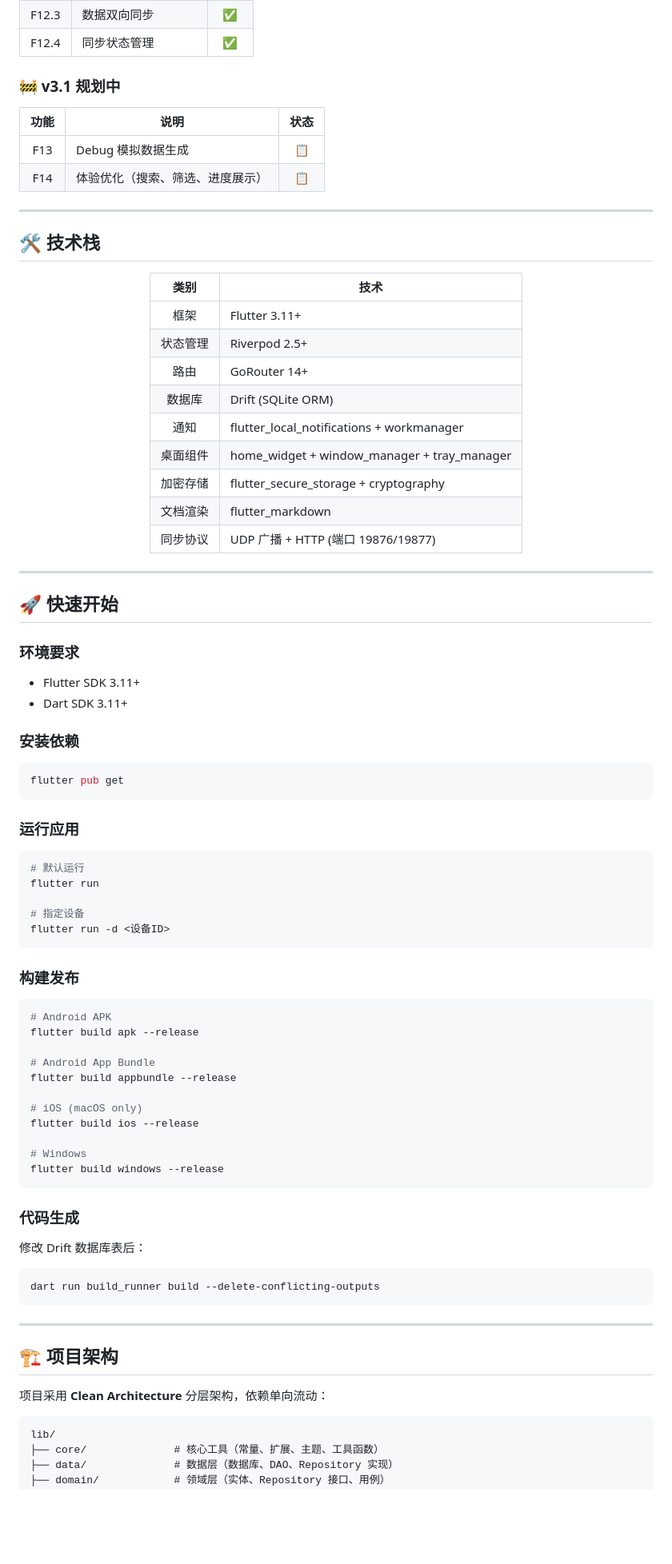
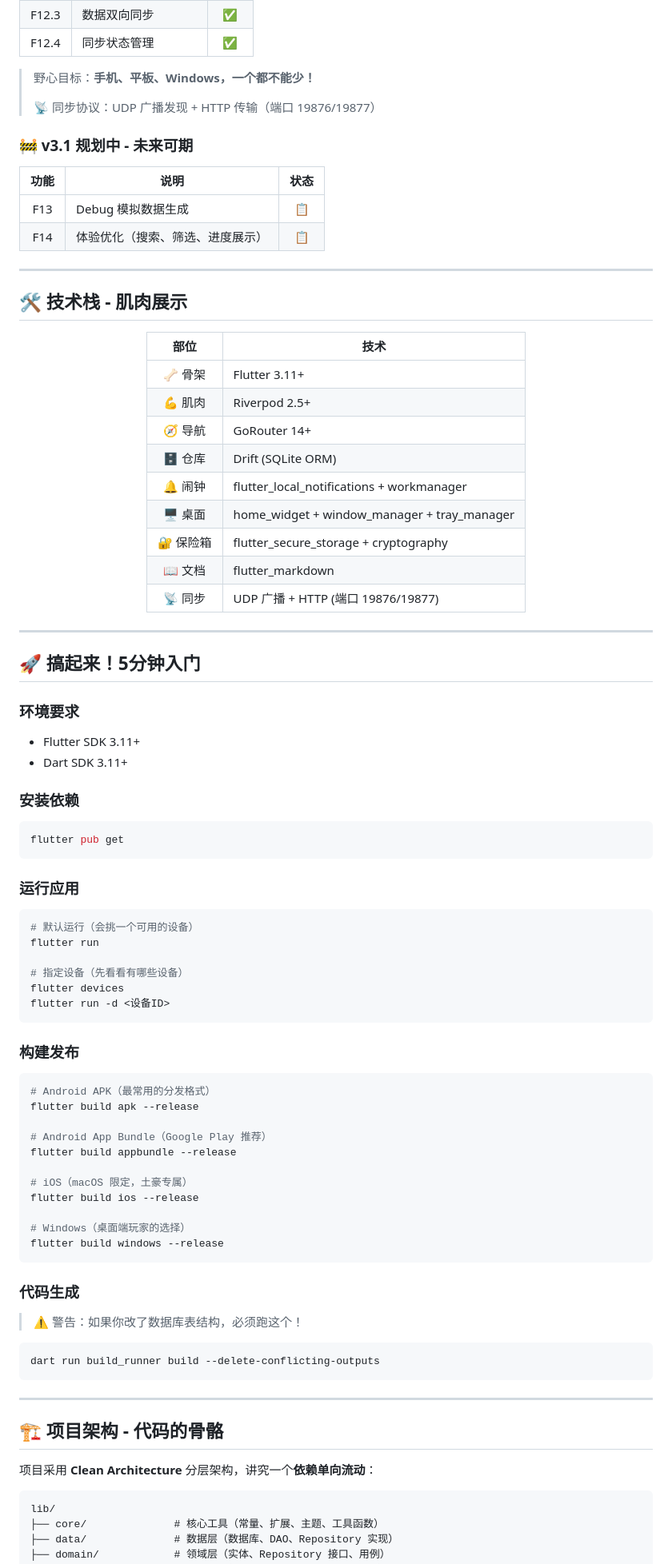
Before and after one commit to ISO-N/YiKe, a Markdown page: README.md, the part around one of its changes. Shown at 80% size. Drawn GitHub-style; blank space fills up the shorter version.

Commit message:
docs: 更新 README.md，优化产品描述和功能介绍，增强用户理解

````diff
--- a/README.md
+++ b/README.md
@@ -78,7 +107,11 @@
 | F12.3 | 数据双向同步 | ✅ |
 | F12.4 | 同步状态管理 | ✅ |
 
-### 🚧 v3.1 规划中
+> 野心目标：**手机、平板、Windows，一个都不能少！**
+>
+> 📡 同步协议：UDP 广播发现 + HTTP 传输（端口 19876/19877）
+
+### 🚧 v3.1 规划中 - 未来可期
 
 | 功能 | 说明 | 状态 |
 |:----:|------|:----:|
@@ -87,27 +120,27 @@
 
 ---
 
-## 🛠 技术栈
+## 🛠 技术栈 - 肌肉展示
 
 <div align="center">
 
-| 类别 | 技术 |
+| 部位 | 技术 |
 |:----:|------|
-| 框架 | Flutter 3.11+ |
-| 状态管理 | Riverpod 2.5+ |
-| 路由 | GoRouter 14+ |
-| 数据库 | Drift (SQLite ORM) |
-| 通知 | flutter_local_notifications + workmanager |
-| 桌面组件 | home_widget + window_manager + tray_manager |
-| 加密存储 | flutter_secure_storage + cryptography |
-| 文档渲染 | flutter_markdown |
-| 同步协议 | UDP 广播 + HTTP (端口 19876/19877) |
+| 🦴 骨架 | Flutter 3.11+ |
+| 💪 肌肉 | Riverpod 2.5+ |
+| 🧭 导航 | GoRouter 14+ |
+| 🗄 仓库 | Drift (SQLite ORM) |
+| 🔔 闹钟 | flutter_local_notifications + workmanager |
+| 🖥 桌面 | home_widget + window_manager + tray_manager |
+| 🔐 保险箱 | flutter_secure_storage + cryptography |
+| 📖 文档 | flutter_markdown |
+| 📡 同步 | UDP 广播 + HTTP (端口 19876/19877) |
 
 </div>
 
 ---
 
-## 🚀 快速开始
+## 🚀 搞起来！5分钟入门
 
 ### 环境要求
 
@@ -123,32 +156,33 @@ flutter pub get
 ### 运行应用
 
 ```bash
-# 默认运行
+# 默认运行（会挑一个可用的设备）
 flutter run
 
-# 指定设备
+# 指定设备（先看看有哪些设备）
+flutter devices
 flutter run -d <设备ID>
 ```
 
 ### 构建发布
 
 ```bash
-# Android APK
+# Android APK（最常用的分发格式）
 flutter build apk --release
 
-# Android App Bundle
+# Android App Bundle（Google Play 推荐）
 flutter build appbundle --release
 
-# iOS (macOS only)
+# iOS（macOS 限定，土豪专属）
 flutter build ios --release
 
-# Windows
+# Windows（桌面端玩家的选择）
 flutter build windows --release
 ```
 
 ### 代码生成
 
-修改 Drift 数据库表后：
+> ⚠️ 警告：如果你改了数据库表结构，必须跑这个！
 
 ```bash
 dart run build_runner build --delete-conflicting-outputs
@@ -156,9 +190,9 @@ dart run build_runner build --delete-conflicting-outputs
 
 ---
 
-## 🏗 项目架构
+## 🏗 项目架构 - 代码的骨骼
 
-项目采用 **Clean Architecture** 分层架构，依赖单向流动：
+项目采用 **Clean Architecture** 分层架构，讲究一个**依赖单向流动**：
 
 ```
 lib/
````
Also changed, not shown: other parts of README.md (+61 -13 lines).
